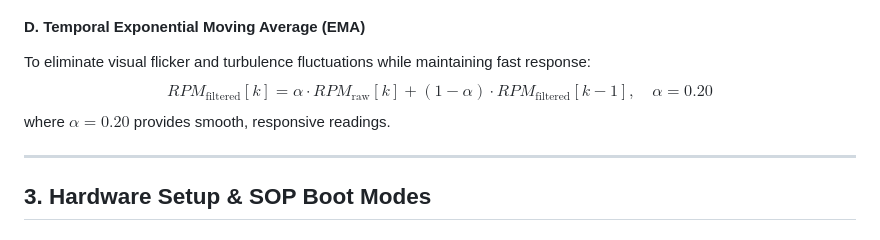
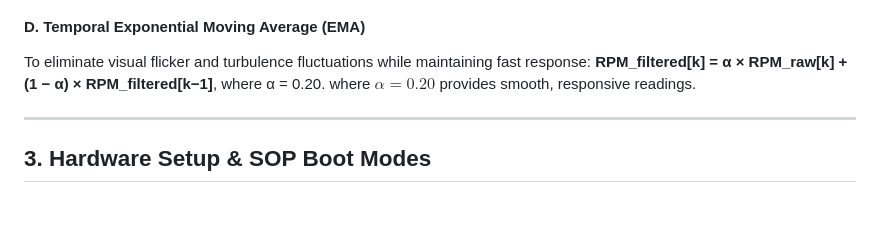
Before and after one commit to Fogyvishnu/AWR1843-Fan-RPM-Radar, a Markdown page: out_of_box_1843_mss/readme.md, the part around the change. Drawn GitHub-style; blank space fills up the shorter version.

```diff
--- a/out_of_box_1843_mss/readme.md
+++ b/out_of_box_1843_mss/readme.md
@@ -104,9 +104,7 @@ $$v_{\text{tip}} = d_{\text{continuous}} \times \Delta v_{\text{resolution}}$$
 
 #### D. Temporal Exponential Moving Average (EMA)
 To eliminate visual flicker and turbulence fluctuations while maintaining fast response:
-$$
-RPM_{\text{filtered}}[k] = \alpha \cdot RPM_{\text{raw}}[k] + (1-\alpha)\cdot RPM_{\text{filtered}}[k-1], \quad \alpha=0.20
-$$
+**RPM_filtered[k] = α × RPM_raw[k] + (1 − α) × RPM_filtered[k−1]**, where α = 0.20.
 where $\alpha = 0.20$ provides smooth, responsive readings.
 
 ---
```
